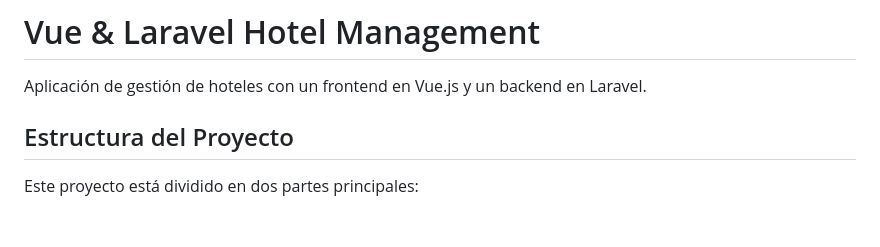
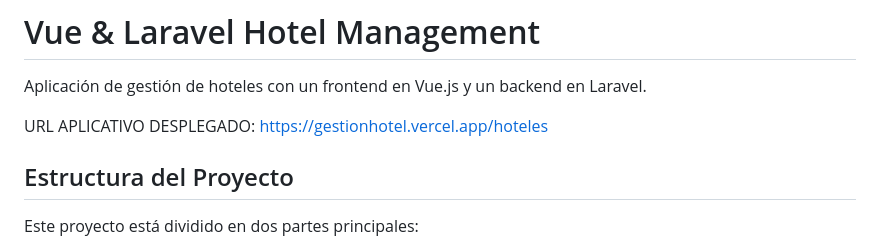
Before and after one commit to gticora/GESTION_HOTELES, a Markdown page: README.md, the part around the change. GitHub-like rendering; blank space fills up the shorter version.

```diff
--- a/README.md
+++ b/README.md
@@ -1,6 +1,8 @@
 # Vue & Laravel Hotel Management
 
 Aplicación de gestión de hoteles con un frontend en Vue.js y un backend en Laravel.
+
+URL APLICATIVO DESPLEGADO: https://gestionhotel.vercel.app/hoteles
 
 ## Estructura del Proyecto
 
```
